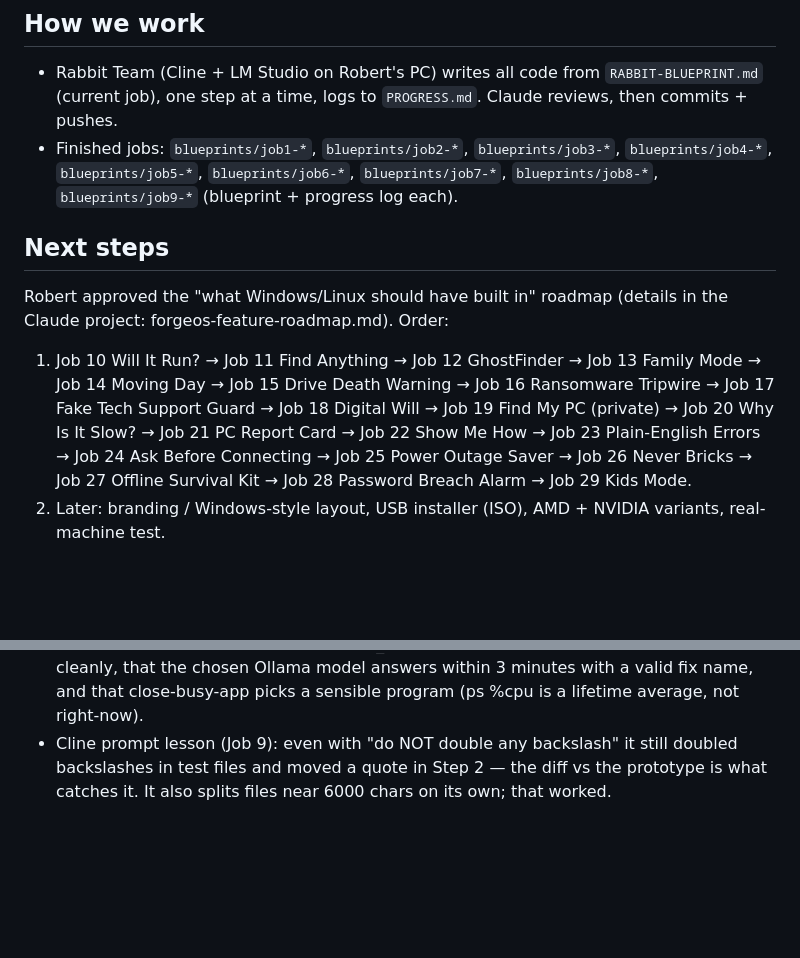
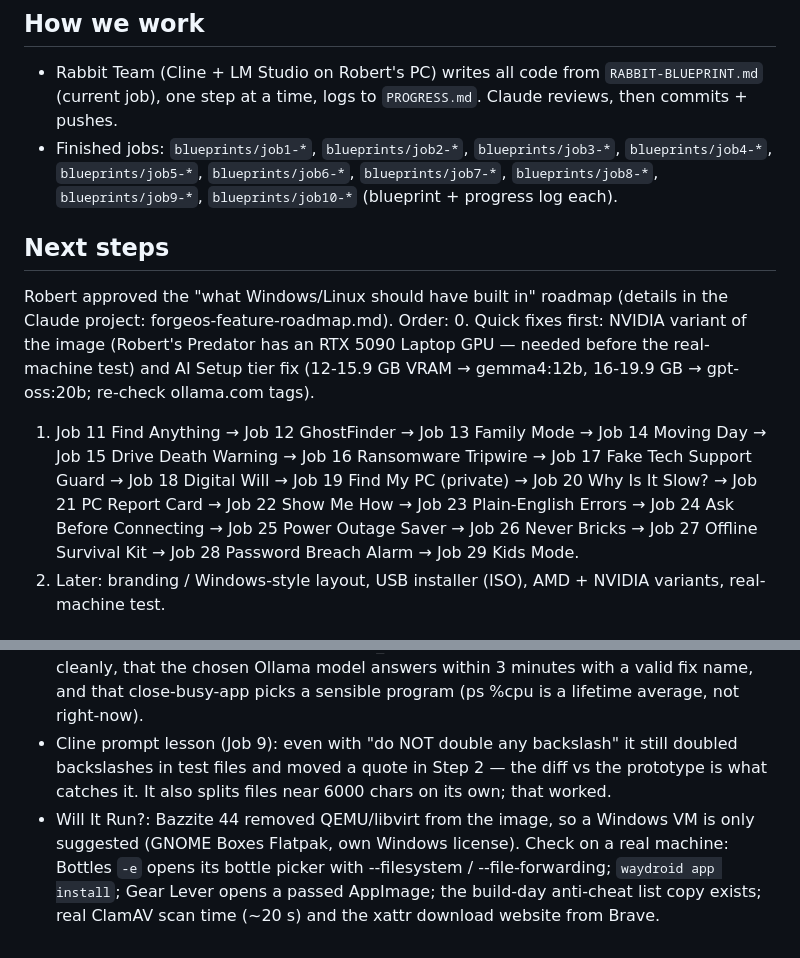
Before and after one commit to lukianczyk-sketch/forgeos, a Markdown page: PICKUP-NOTES.md, 2 parts joined by grey strips. GitHub-like rendering; blank space fills up the shorter version.

Commit message:
Job 10 docs moved to blueprints/; pick-up notes updated (v0.11.0)
Co-Authored-By: Claude Opus 5.5 <noreply@anthropic.com>
Claude-Session: https://claude.ai/code/session_019irFeXN9BMr7o2utNS8EV4

```diff
--- a/PICKUP-NOTES.md
+++ b/PICKUP-NOTES.md
@@ -24,10 +26,11 @@
 ## How we work
 - Rabbit Team (Cline + LM Studio on Robert's PC) writes all code from `RABBIT-BLUEPRINT.md` (current job), one step at a time, logs to `PROGRESS.md`. Claude reviews, then commits + pushes.
-- Finished jobs: `blueprints/job1-*`, `blueprints/job2-*`, `blueprints/job3-*`, `blueprints/job4-*`, `blueprints/job5-*`, `blueprints/job6-*`, `blueprints/job7-*`, `blueprints/job8-*`, `blueprints/job9-*` (blueprint + progress log each).
+- Finished jobs: `blueprints/job1-*`, `blueprints/job2-*`, `blueprints/job3-*`, `blueprints/job4-*`, `blueprints/job5-*`, `blueprints/job6-*`, `blueprints/job7-*`, `blueprints/job8-*`, `blueprints/job9-*`, `blueprints/job10-*` (blueprint + progress log each).
 
 ## Next steps
 Robert approved the "what Windows/Linux should have built in" roadmap (details in the Claude project: forgeos-feature-roadmap.md). Order:
-1. Job 10 Will It Run? → Job 11 Find Anything → Job 12 GhostFinder → Job 13 Family Mode → Job 14 Moving Day → Job 15 Drive Death Warning → Job 16 Ransomware Tripwire → Job 17 Fake Tech Support Guard → Job 18 Digital Will → Job 19 Find My PC (private) → Job 20 Why Is It Slow? → Job 21 PC Report Card → Job 22 Show Me How → Job 23 Plain-English Errors → Job 24 Ask Before Connecting → Job 25 Power Outage Saver → Job 26 Never Bricks → Job 27 Offline Survival Kit → Job 28 Password Breach Alarm → Job 29 Kids Mode.
+0. Quick fixes first: NVIDIA variant of the image (Robert's Predator has an RTX 5090 Laptop GPU — needed before the real-machine test) and AI Setup tier fix (12-15.9 GB VRAM → gemma4:12b, 16-19.9 GB → gpt-oss:20b; re-check ollama.com tags).
+1. Job 11 Find Anything → Job 12 GhostFinder → Job 13 Family Mode → Job 14 Moving Day → Job 15 Drive Death Warning → Job 16 Ransomware Tripwire → Job 17 Fake Tech Support Guard → Job 18 Digital Will → Job 19 Find My PC (private) → Job 20 Why Is It Slow? → Job 21 PC Report Card → Job 22 Show Me How → Job 23 Plain-English Errors → Job 24 Ask Before Connecting → Job 25 Power Outage Saver → Job 26 Never Bricks → Job 27 Offline Survival Kit → Job 28 Password Breach Alarm → Job 29 Kids Mode.
 2. Later: branding / Windows-style layout, USB installer (ISO), AMD + NVIDIA variants, real-machine test.
 
 ## Known gaps / to verify at test time
@@ -42,3 +45,4 @@ Robert approved the "what Windows/Linux should have built in" roadmap (details i
 - Cline prompt lesson (Job 8): it can double backslashes in code (\\n) and move quotes — always diff every file vs the prototype; say "do NOT double any backslash" in the prompt.
 - Ask Your PC: check on a real machine that `nmcli networking off/on` works without a password (NetworkManager polkit allow_active), that plasma-plasmashell.service restarts cleanly, that the chosen Ollama model answers within 3 minutes with a valid fix name, and that close-busy-app picks a sensible program (ps %cpu is a lifetime average, not right-now).
 - Cline prompt lesson (Job 9): even with "do NOT double any backslash" it still doubled backslashes in test files and moved a quote in Step 2 — the diff vs the prototype is what catches it. It also splits files near 6000 chars on its own; that worked.
+- Will It Run?: Bazzite 44 removed QEMU/libvirt from the image, so a Windows VM is only suggested (GNOME Boxes Flatpak, own Windows license). Check on a real machine: Bottles `-e` opens its bottle picker with --filesystem / --file-forwarding; `waydroid app install`; Gear Lever opens a passed AppImage; the build-day anti-cheat list copy exists; real ClamAV scan time (~20 s) and the xattr download website from Brave.
```
Also changed, not shown: other parts of PICKUP-NOTES.md (+3 -1 lines), blueprints/job10-progress.md (renamed from PROGRESS.md), blueprints/job10-will-it-run.md (renamed from RABBIT-BLUEPRINT.md).
